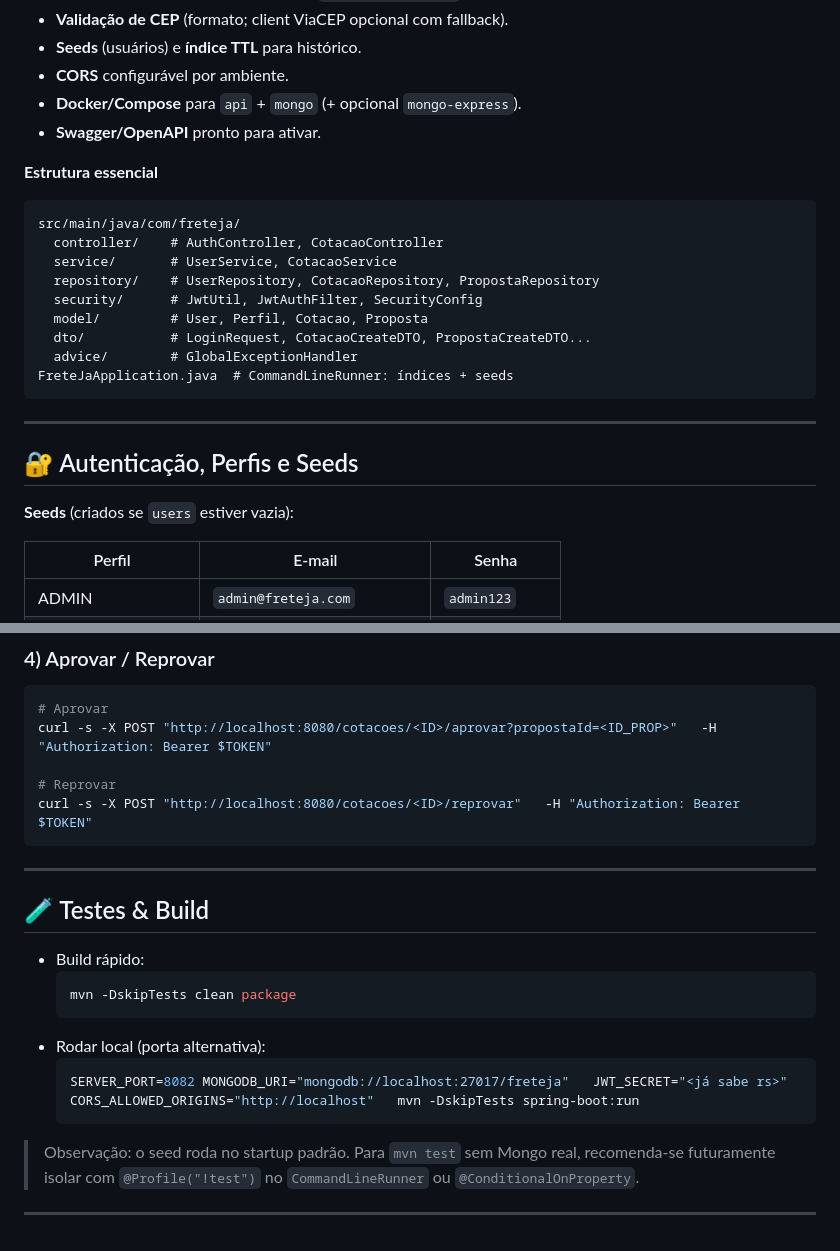
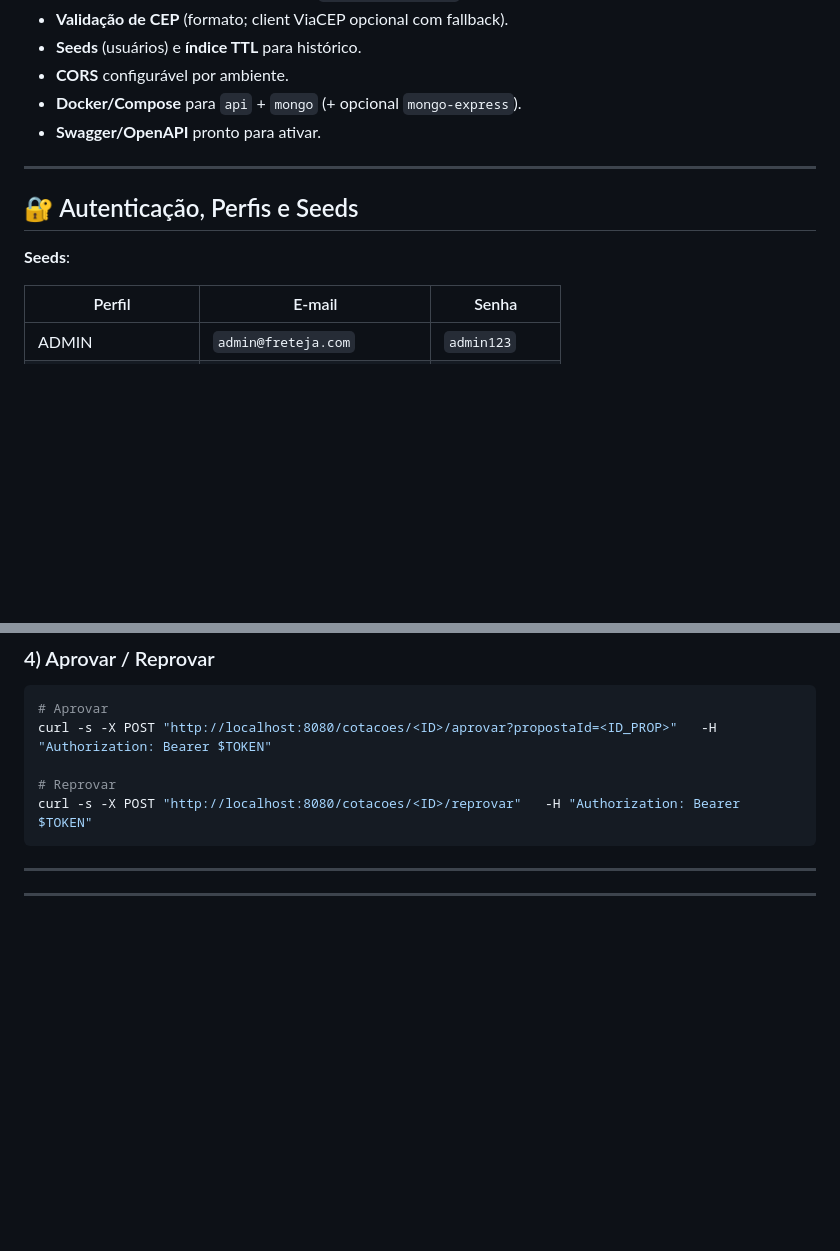
Before and after one commit to FatecOsasco/FreteJa, a Markdown page: README.md, 2 parts joined by grey strips. Drawn GitHub-style; blank space fills up the shorter version.

````diff
--- a/README.md
+++ b/README.md
@@ -78,24 +71,11 @@ git checkout -b feature/cadastro-usuario
 - **Docker/Compose** para `api` + `mongo` (+ opcional `mongo-express`).
 - **Swagger/OpenAPI** pronto para ativar.
 
-**Estrutura essencial**
-```
-src/main/java/com/freteja/
-  controller/    # AuthController, CotacaoController
-  service/       # UserService, CotacaoService
-  repository/    # UserRepository, CotacaoRepository, PropostaRepository
-  security/      # JwtUtil, JwtAuthFilter, SecurityConfig
-  model/         # User, Perfil, Cotacao, Proposta
-  dto/           # LoginRequest, CotacaoCreateDTO, PropostaCreateDTO...
-  advice/        # GlobalExceptionHandler
-FreteJaApplication.java  # CommandLineRunner: índices + seeds
-```
-
 ---
 
 ## 🔐 Autenticação, Perfis e Seeds
 
-**Seeds** (criados se `users` estiver vazia):
+**Seeds**:
 
 | Perfil           | E-mail                       | Senha          |
 |------------------|------------------------------|----------------|
@@ -159,20 +139,6 @@ curl -s -X POST "http://localhost:8080/cotacoes/<ID>/aprovar?propostaId=<ID_PROP
 # Reprovar
 curl -s -X POST "http://localhost:8080/cotacoes/<ID>/reprovar"   -H "Authorization: Bearer $TOKEN"
 ```
+---
 
 ---
-
-## 🧪 Testes & Build
-
-- Build rápido:
-  ```bash
-  mvn -DskipTests clean package
-  ```
-- Rodar local (porta alternativa):
-  ```bash
-  SERVER_PORT=8082 MONGODB_URI="mongodb://localhost:27017/freteja"   JWT_SECRET="<já sabe rs>" CORS_ALLOWED_ORIGINS="http://localhost"   mvn -DskipTests spring-boot:run
-  ```
-
-> Observação: o seed roda no startup padrão. Para `mvn test` sem Mongo real, recomenda-se futuramente isolar com `@Profile("!test")` no `CommandLineRunner` ou `@ConditionalOnProperty`.
-
----
````
Also changed, not shown: other parts of README.md (+21 -28 lines).
